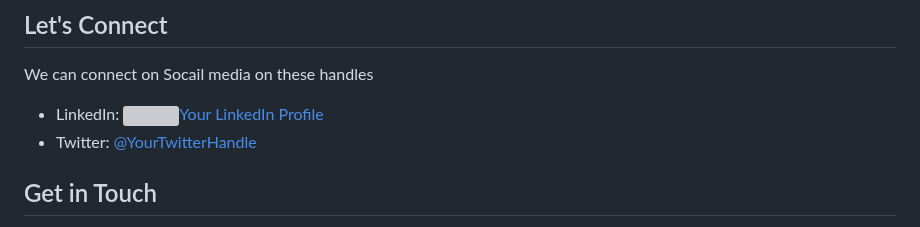
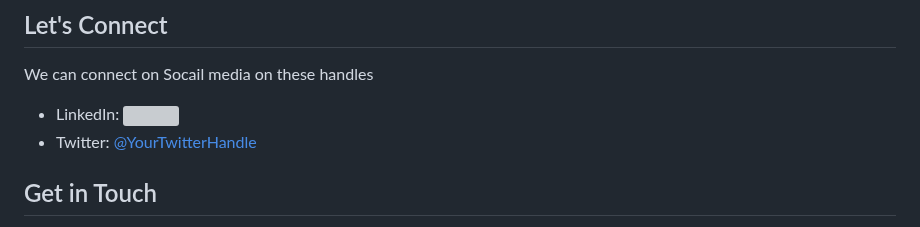
Before and after one commit to JosephatJuma/JosephatJuma, a Markdown page: README.md, the part around the change. Drawn GitHub-style; grey boxes are pictures that could not be loaded.

```diff
--- a/README.md
+++ b/README.md
@@ -96,7 +96,7 @@ Am Currently a member Copse (Community of Practitionors in Software Enginnerring
 
 We can connect on Socail media on these handles
 
-- LinkedIn: <img src="https://play-lh.googleusercontent.com/kMofEFLjobZy_bCuaiDogzBcUT-dz3BBbOrIEjJ-hqOabjK8ieuevGe6wlTD15QzOqw" width="50"/>[Your LinkedIn Profile](https://www.linkedin.com/in/josephat-juma-79515521b/)
+- LinkedIn: [<img src="https://play-lh.googleusercontent.com/kMofEFLjobZy_bCuaiDogzBcUT-dz3BBbOrIEjJ-hqOabjK8ieuevGe6wlTD15QzOqw" width="50"/>](https://www.linkedin.com/in/josephat-juma-79515521b/)
 - Twitter: [@YourTwitterHandle](https://twitter.com/JuJosephat)
 
 
```
